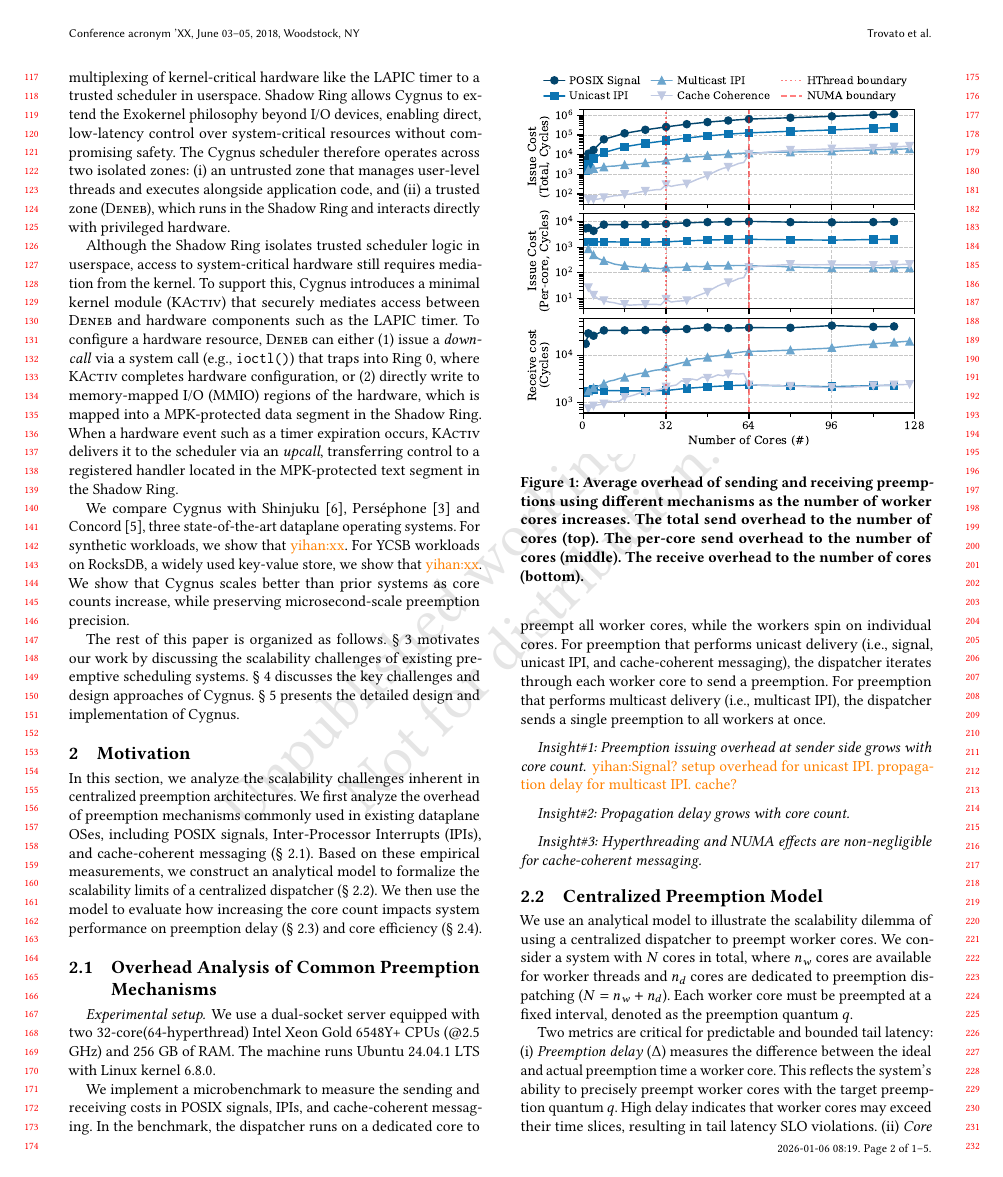
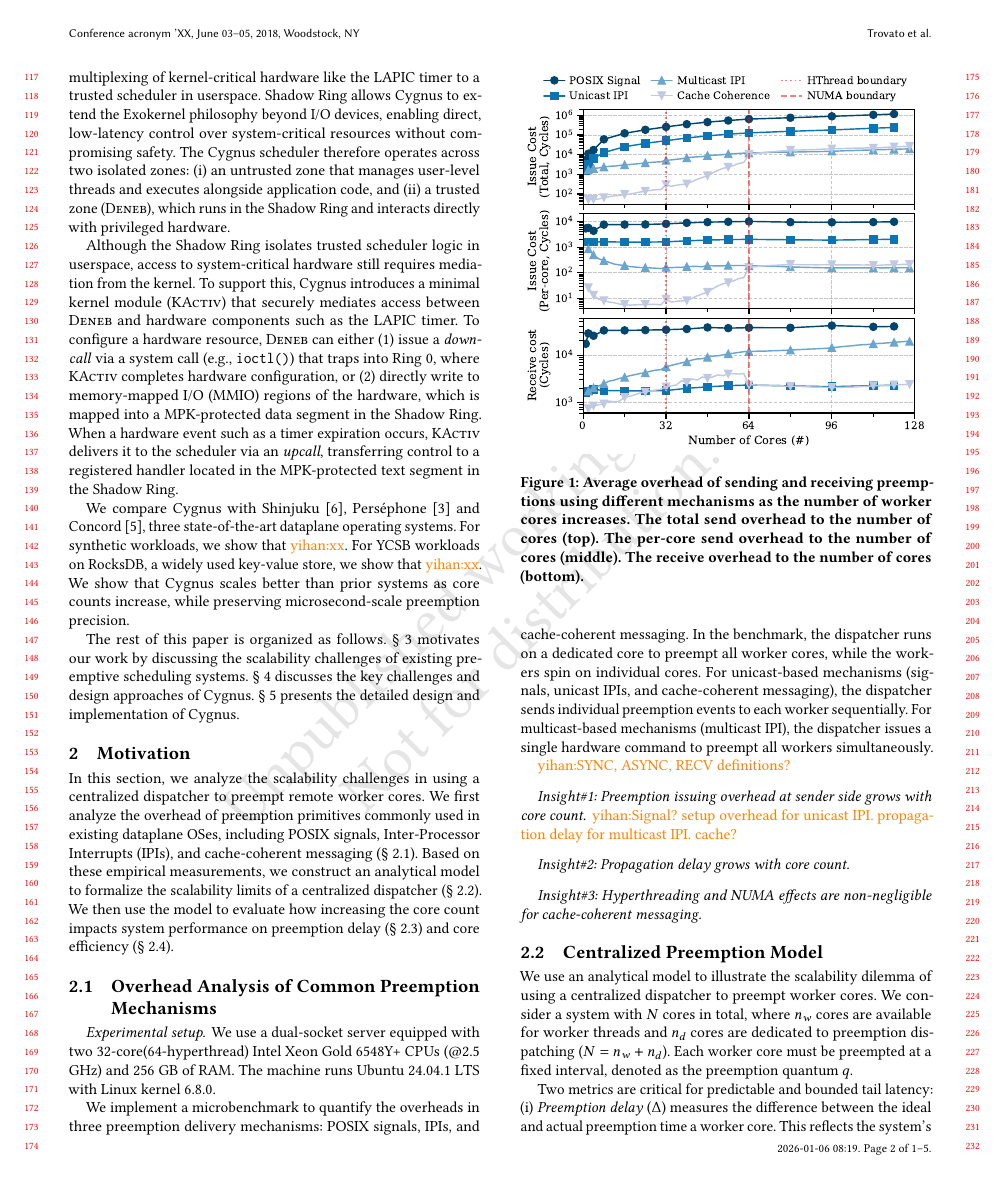
Before and after one commit to yihan1998/cygnus-paper, a LaTeX paper (paper.tex, which reads sections/motivation.tex): page 2 of 5. Compiled offline with pdfLaTeX.

Commit message:
working on motiv

```diff
--- a/sections/motivation.tex
+++ b/sections/motivation.tex
@@ -1,5 +1,5 @@
-In this section, we analyze the scalability challenges inherent in centralized preemption architectures.
-We first analyze the overhead of preemption mechanisms commonly used in existing dataplane OSes, including POSIX signals, Inter-Processor Interrupts (IPIs), and cache-coherent messaging (\S~\ref{subsec:overhead-analysis}).
+In this section, we analyze the scalability challenges in using a centralized dispatcher to preempt remote worker cores.
+We first analyze the overhead of preemption primitives commonly used in existing dataplane OSes, including POSIX signals, Inter-Processor Interrupts (IPIs), and cache-coherent messaging (\S~\ref{subsec:overhead-analysis}).
 Based on these empirical measurements, we construct an analytical model to formalize the scalability limits of a centralized dispatcher (\S~\ref{subsec:model-setup}).
 We then use the model to evaluate how increasing the core count impacts system performance on preemption delay (\S~\ref{subsec:preemption-delay}) and core efficiency (\S~\ref{subsec:core-efficiency}).
 
@@ -10,10 +10,12 @@ We then use the model to evaluate how increasing the core count impacts system p
 We use a dual-socket server equipped with two 32-core(64-hyperthread) Intel Xeon Gold 6548Y+ CPUs (@2.5 GHz) and 256 GB of RAM.
 The machine runs Ubuntu 24.04.1 LTS with Linux kernel 6.8.0.
 
-We implement a microbenchmark to measure the sending and receiving costs in POSIX signals, IPIs, and cache-coherent messaging.
+We implement a microbenchmark to quantify the overheads in three preemption delivery mechanisms: POSIX signals, IPIs, and cache-coherent messaging.
 In the benchmark, the dispatcher runs on a dedicated core to preempt all worker cores, while the workers spin on individual cores.
-For preemption that performs unicast delivery (i.e., signal, unicast IPI, and cache-coherent messaging), the dispatcher iterates through each worker core to send a preemption.
-For preemption that performs multicast delivery (i.e., multicast IPI), the dispatcher sends a single preemption to all workers at once.
+For unicast-based mechanisms (signals, unicast IPIs, and cache-coherent messaging), the dispatcher sends individual preemption events to each worker sequentially.
+For multicast-based mechanisms (multicast IPI), the dispatcher issues a single hardware command to preempt all workers simultaneously.
+
+\yihan{SYNC, ASYNC, RECV definitions?}
 
 \paragraph{Insight\#1: Preemption issuing overhead at sender side grows with core count}
 \yihan{Signal? setup overhead for unicast IPI. propagation delay for multicast IPI. cache?}
```
Also changed, not shown: sections/motivation.tex (4 more changed lines).
